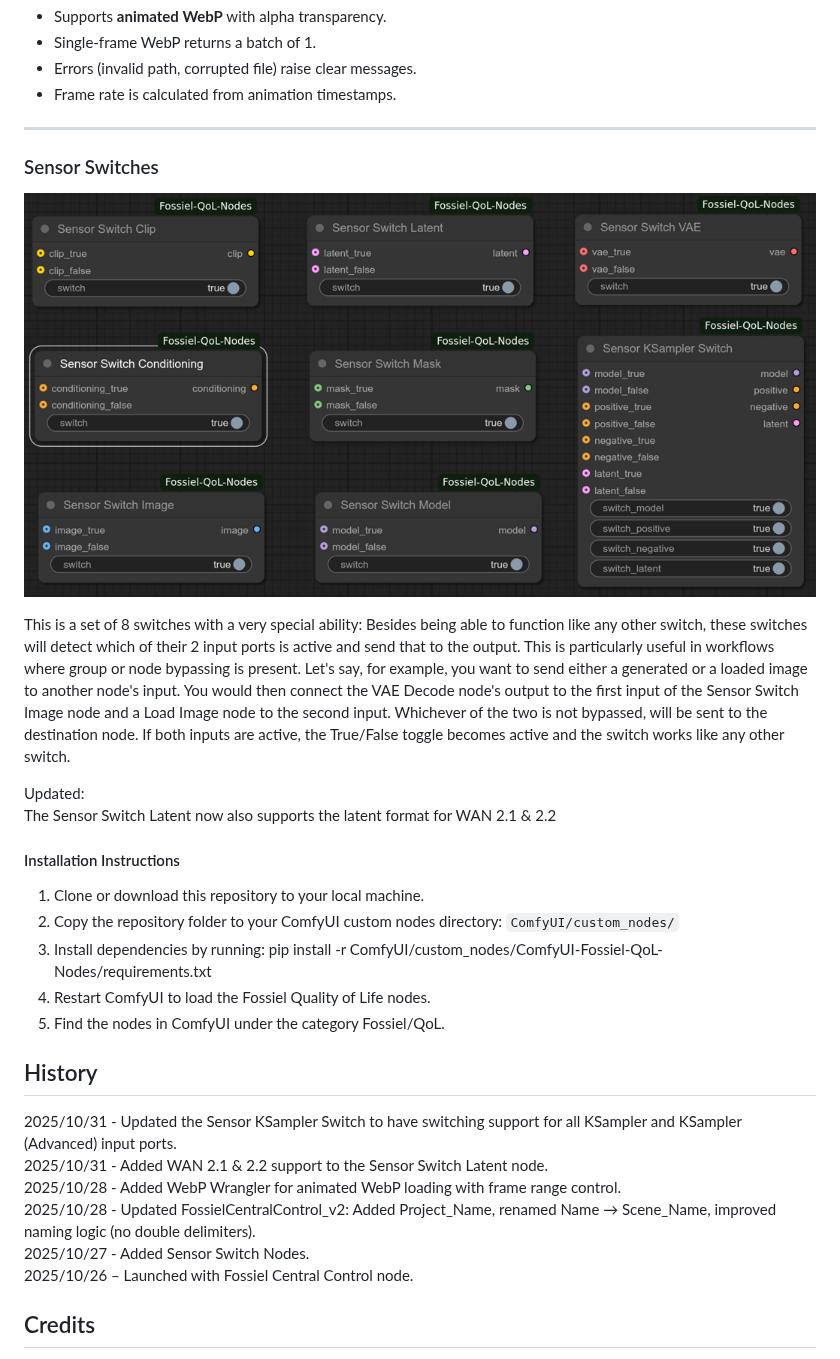
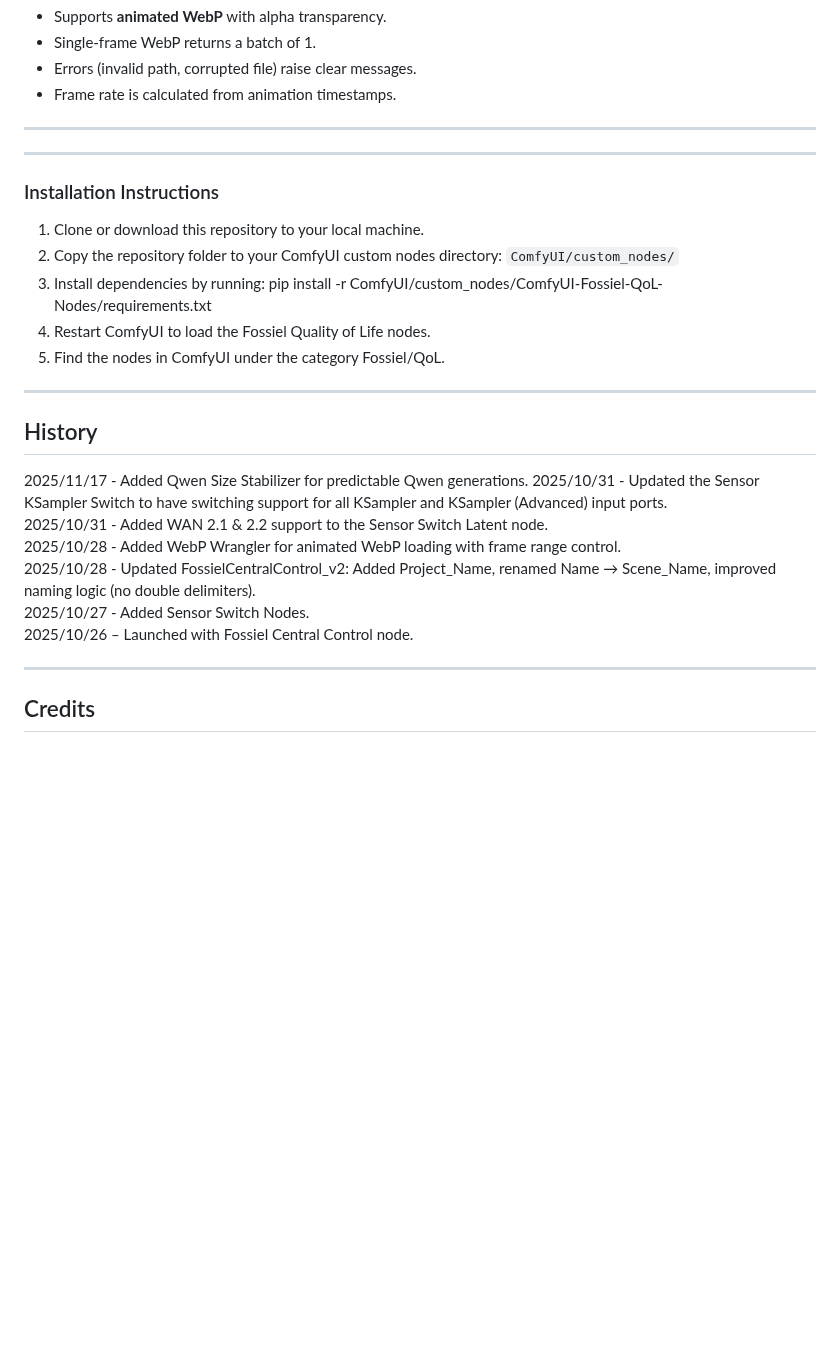
Before and after one commit to Fossiel/ComfyUI-Fossiel-QoL-Nodes, a Markdown page: README.md, the part around one of its changes. GitHub-like rendering; blank space fills up the shorter version.

```diff
--- a/README.md
+++ b/README.md
@@ -104,18 +123,9 @@ This node allows you to load and use animated WebP files, as though they were pr
 - Frame rate is calculated from animation timestamps.
 
 ---
+---
 
-### Sensor Switches
-
-![SensorSwitches](images/sen_sw_ss.png)
-
-This is a set of 8 switches with a very special ability: Besides being able to function like any other switch, these switches will detect which of their 2 input ports is active and send that to the output. This is particularly useful in workflows where group or node bypassing is present. Let's say, for example, you want to send either a generated or a loaded image to another node's input. You would then connect the VAE Decode node's output to the first input of the Sensor Switch Image node and a Load Image node to the second input. Whichever of the two is not bypassed, will be sent to the destination node. If both inputs are active, the True/False toggle becomes active and the switch works like any other switch.
-
-Updated:
-The Sensor Switch Latent now also supports the latent format for WAN 2.1 & 2.2
-
-
-#### Installation Instructions
+### Installation Instructions
 1. Clone or download this repository to your local machine.
 2. Copy the repository folder to your ComfyUI custom nodes directory: `ComfyUI/custom_nodes/`
 3. Install dependencies by running:
@@ -123,8 +133,10 @@ The Sensor Switch Latent now also supports the latent format for WAN 2.1 & 2.2
 4. Restart ComfyUI to load the Fossiel Quality of Life nodes.
 5. Find the nodes in ComfyUI under the category Fossiel/QoL.
 
+---
 
 ## History
+2025/11/17 - Added Qwen Size Stabilizer for predictable Qwen generations.
 2025/10/31 - Updated the Sensor KSampler Switch to have switching support for all KSampler and KSampler (Advanced) input ports.
 2025/10/31 - Added WAN 2.1 & 2.2 support to the Sensor Switch Latent node.
 2025/10/28 - Added WebP Wrangler for animated WebP loading with frame range control.
@@ -132,6 +144,7 @@ The Sensor Switch Latent now also supports the latent format for WAN 2.1 & 2.2
 2025/10/27 - Added Sensor Switch Nodes.
 2025/10/26 – Launched with Fossiel Central Control node.
 
+---
 
 ## Credits
 Developed with help from Grok3
```
Also changed, not shown: other parts of README.md (+19 -0 lines), images/qss_ss.png (added), 2 other files.
